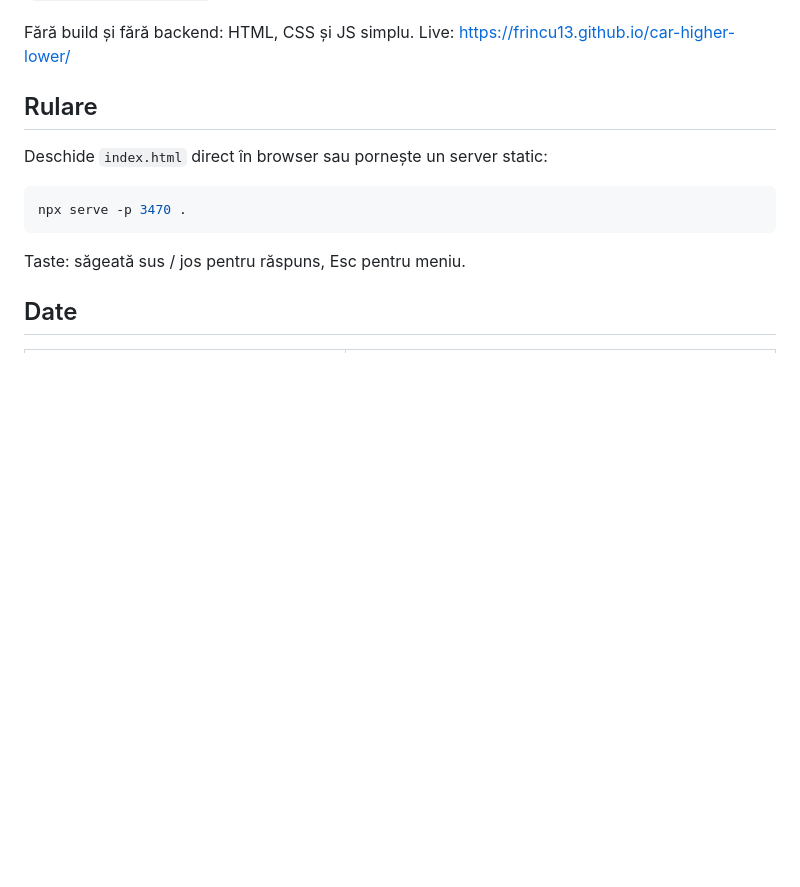
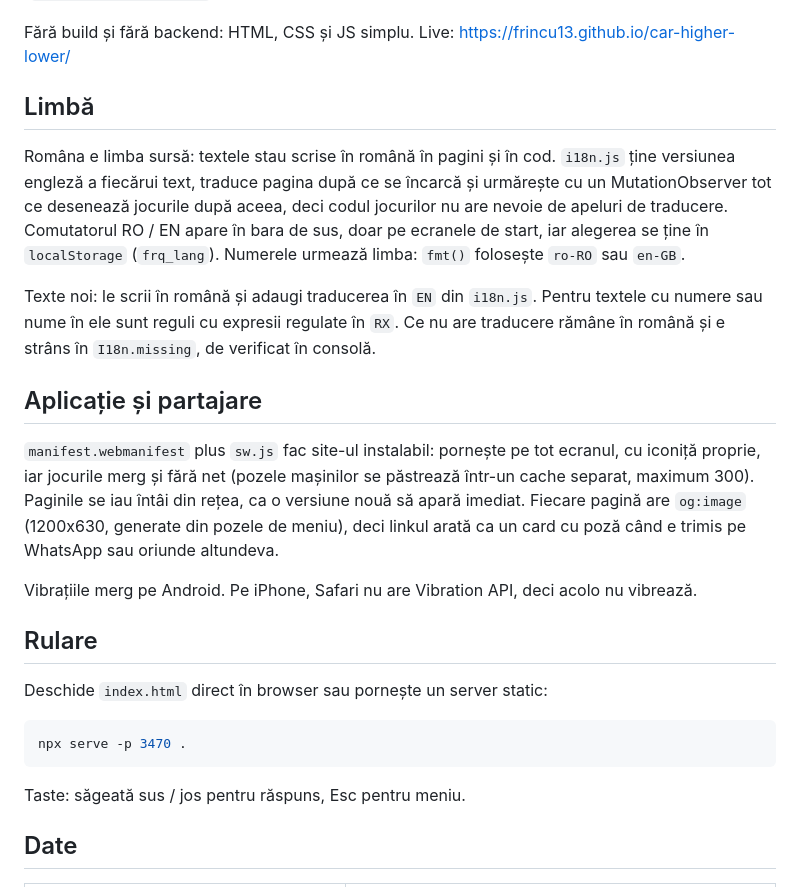
Before and after one commit to Frincu13/car-higher-lower, a Markdown page: README.md, the part around the change. Drawn GitHub-style; blank space fills up the shorter version.

Commit message:
Document the language switch, the installable app and share cards
Co-Authored-By: Claude Opus 5 <noreply@anthropic.com>

```diff
--- a/README.md
+++ b/README.md
@@ -19,6 +19,29 @@ Tipul fiecărei mașini (Supercar, SUV & off-road, Clasică...) se calculează
 Lista de mașini (~770) e aleasă de mână: mașini de performanță de la mărci premium (BMW M, AMG, Audi RS, Porsche...), versiunile sport ale mărcilor obișnuite (Golf GTI/R, Octavia RS, Mégane R.S....), supercar și hypercar, SUV-uri și off-road serioase, legende japoneze, clasice iconice și mașini de raliu. Pornește de la mașinile din Forza Horizon 5/6, NFS Heat/Unbound și The Crew Motorfest (`scripts/keep.csv` spune care rămân) plus mașini adăugate din arhiva autoevolution (`scripts/extra_cars.csv`).
 
 Fără build și fără backend: HTML, CSS și JS simplu. Live: https://frincu13.github.io/car-higher-lower/
+
+## Limbă
+
+Româna e limba sursă: textele stau scrise în română în pagini și în cod. `i18n.js` ține
+versiunea engleză a fiecărui text, traduce pagina după ce se încarcă și urmărește cu un
+MutationObserver tot ce desenează jocurile după aceea, deci codul jocurilor nu are nevoie
+de apeluri de traducere. Comutatorul RO / EN apare în bara de sus, doar pe ecranele de
+start, iar alegerea se ține în `localStorage` (`frq_lang`). Numerele urmează limba:
+`fmt()` folosește `ro-RO` sau `en-GB`.
+
+Texte noi: le scrii în română și adaugi traducerea în `EN` din `i18n.js`. Pentru textele
+cu numere sau nume în ele sunt reguli cu expresii regulate în `RX`. Ce nu are traducere
+rămâne în română și e strâns în `I18n.missing`, de verificat în consolă.
+
+## Aplicație și partajare
+
+`manifest.webmanifest` plus `sw.js` fac site-ul instalabil: pornește pe tot ecranul, cu
+iconiță proprie, iar jocurile merg și fără net (pozele mașinilor se păstrează într-un
+cache separat, maximum 300). Paginile se iau întâi din rețea, ca o versiune nouă să apară
+imediat. Fiecare pagină are `og:image` (1200x630, generate din pozele de meniu), deci
+linkul arată ca un card cu poză când e trimis pe WhatsApp sau oriunde altundeva.
+
+Vibrațiile merg pe Android. Pe iPhone, Safari nu are Vibration API, deci acolo nu vibrează.
 
 ## Rulare
 
```
